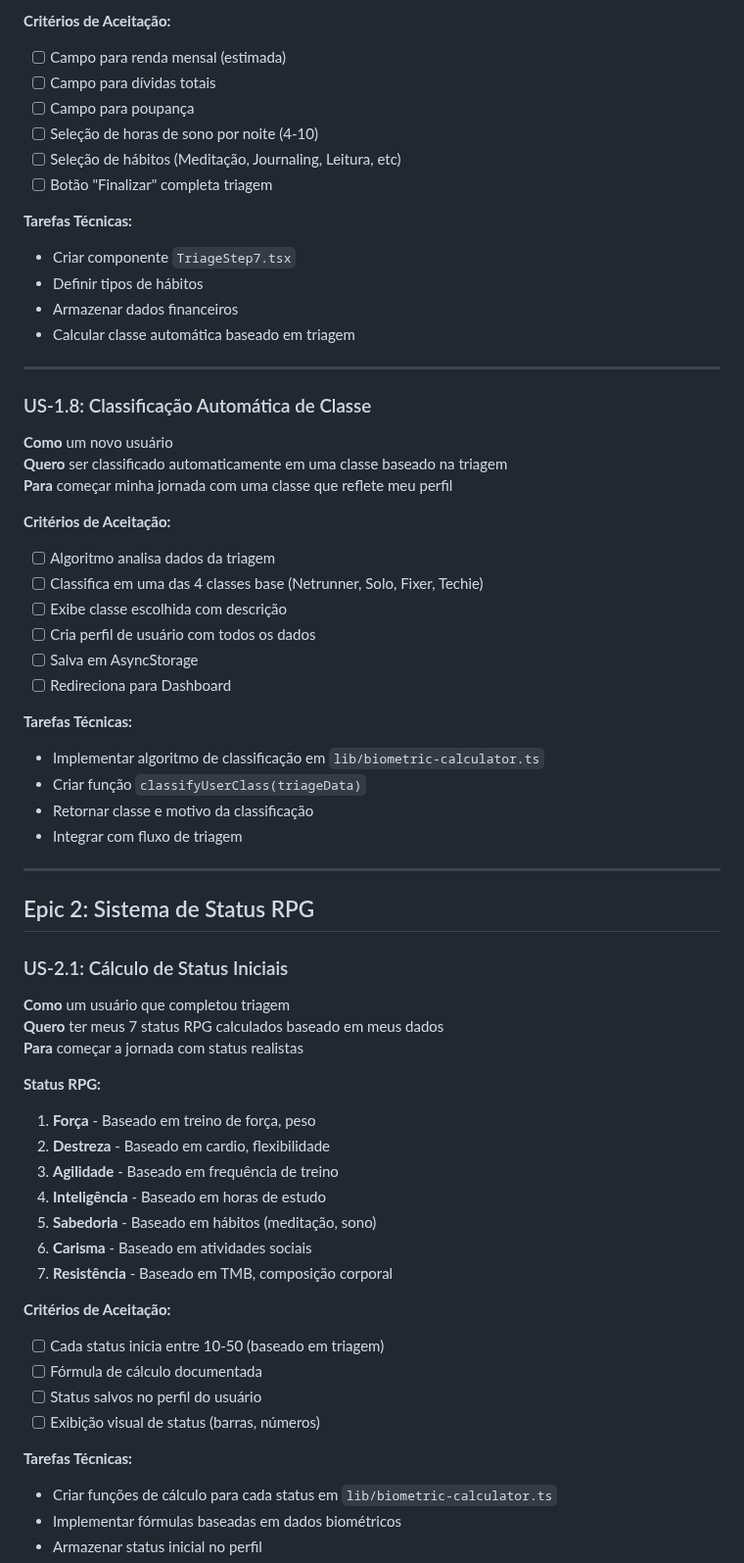
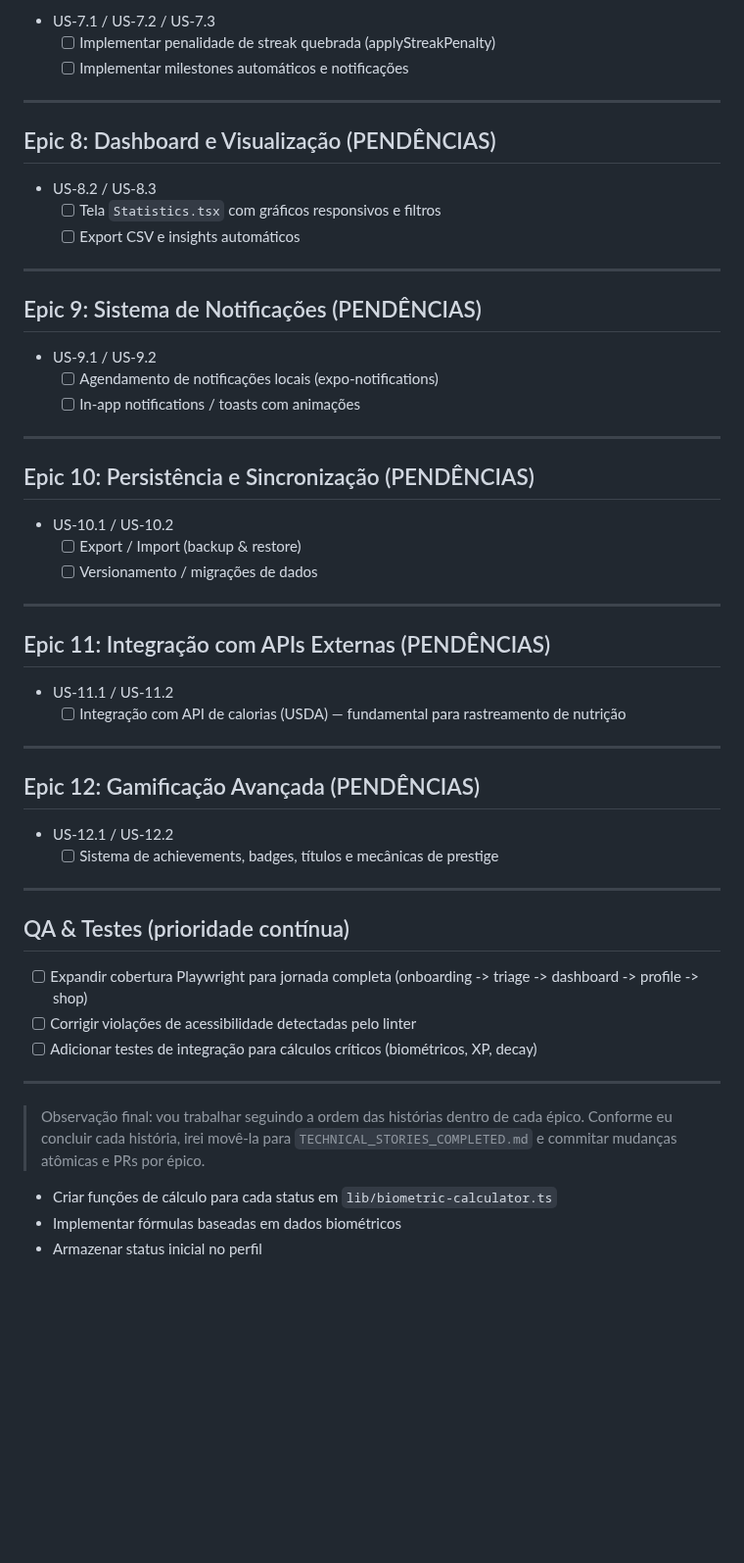
Before and after one commit to g-soldera/habittus, a Markdown page: TECHNICAL_STORIES.md, the part around one of its changes. Shown at 98% size. Rendered like a GitHub page; blank space fills up the shorter version.

```diff
--- a/TECHNICAL_STORIES.md
+++ b/TECHNICAL_STORIES.md
@@ -140,64 +85,58 @@ O usuário cria um personagem que **reflete visualmente** seu progresso real. Co
 
-**Critérios de Aceitação:**
-- [ ] Campo para renda mensal (estimada)
-- [ ] Campo para dívidas totais
-- [ ] Campo para poupança
-- [ ] Seleção de horas de sono por noite (4-10)
-- [ ] Seleção de hábitos (Meditação, Journaling, Leitura, etc)
-- [ ] Botão "Finalizar" completa triagem
-
-**Tarefas Técnicas:**
-- Criar componente `TriageStep7.tsx`
-- Definir tipos de hábitos
-- Armazenar dados financeiros
-- Calcular classe automática baseado em triagem
+- US-7.1 / US-7.2 / US-7.3
+	- [ ] Implementar penalidade de streak quebrada (applyStreakPenalty)
+	- [ ] Implementar milestones automáticos e notificações
 
 ---
 
-### US-1.8: Classificação Automática de Classe
-**Como** um novo usuário
-**Quero** ser classificado automaticamente em uma classe baseado na triagem
-**Para** começar minha jornada com uma classe que reflete meu perfil
+## Epic 8: Dashboard e Visualização (PENDÊNCIAS)
 
-**Critérios de Aceitação:**
-- [ ] Algoritmo analisa dados da triagem
-- [ ] Classifica em uma das 4 classes base (Netrunner, Solo, Fixer, Techie)
-- [ ] Exibe classe escolhida com descrição
-- [ ] Cria perfil de usuário com todos os dados
-- [ ] Salva em AsyncStorage
-- [ ] Redireciona para Dashboard
-
-**Tarefas Técnicas:**
-- Implementar algoritmo de classificação em `lib/biometric-calculator.ts`
-- Criar função `classifyUserClass(triageData)`
-- Retornar classe e motivo da classificação
-- Integrar com fluxo de triagem
+- US-8.2 / US-8.3
+	- [ ] Tela `Statistics.tsx` com gráficos responsivos e filtros
+	- [ ] Export CSV e insights automáticos
 
 ---
 
-## Epic 2: Sistema de Status RPG
+## Epic 9: Sistema de Notificações (PENDÊNCIAS)
 
-### US-2.1: Cálculo de Status Iniciais
-**Como** um usuário que completou triagem
-**Quero** ter meus 7 status RPG calculados baseado em meus dados
-**Para** começar a jornada com status realistas
+- US-9.1 / US-9.2
+	- [ ] Agendamento de notificações locais (expo-notifications)
+	- [ ] In-app notifications / toasts com animações
 
-**Status RPG:**
-1. **Força** - Baseado em treino de força, peso
-2. **Destreza** - Baseado em cardio, flexibilidade
-3. **Agilidade** - Baseado em frequência de treino
-4. **Inteligência** - Baseado em horas de estudo
-5. **Sabedoria** - Baseado em hábitos (meditação, sono)
-6. **Carisma** - Baseado em atividades sociais
-7. **Resistência** - Baseado em TMB, composição corporal
+---
 
-**Critérios de Aceitação:**
-- [ ] Cada status inicia entre 10-50 (baseado em triagem)
-- [ ] Fórmula de cálculo documentada
-- [ ] Status salvos no perfil do usuário
-- [ ] Exibição visual de status (barras, números)
+## Epic 10: Persistência e Sincronização (PENDÊNCIAS)
 
-**Tarefas Técnicas:**
+- US-10.1 / US-10.2
+	- [ ] Export / Import (backup & restore)
+	- [ ] Versionamento / migrações de dados
+
+---
+
+## Epic 11: Integração com APIs Externas (PENDÊNCIAS)
+
+- US-11.1 / US-11.2
+	- [ ] Integração com API de calorias (USDA) — fundamental para rastreamento de nutrição
+
+---
+
+## Epic 12: Gamificação Avançada (PENDÊNCIAS)
+
+- US-12.1 / US-12.2
+	- [ ] Sistema de achievements, badges, títulos e mecânicas de prestige
+
+---
+
+## QA & Testes (prioridade contínua)
+
+- [ ] Expandir cobertura Playwright para jornada completa (onboarding -> triage -> dashboard -> profile -> shop)
+- [ ] Corrigir violações de acessibilidade detectadas pelo linter
+- [ ] Adicionar testes de integração para cálculos críticos (biométricos, XP, decay)
+
+---
+
+> Observação final: vou trabalhar seguindo a ordem das histórias dentro de cada épico. Conforme eu concluir cada história, irei movê-la para `TECHNICAL_STORIES_COMPLETED.md` e commitar mudanças atômicas e PRs por épico.
+
 - Criar funções de cálculo para cada status em `lib/biometric-calculator.ts`
 - Implementar fórmulas baseadas em dados biométricos
 - Armazenar status inicial no perfil
```
Also changed, not shown: other parts of TECHNICAL_STORIES.md (+51 -106 lines), TECHNICAL_STORIES_COMPLETED.md (added, +41 -0 lines).
